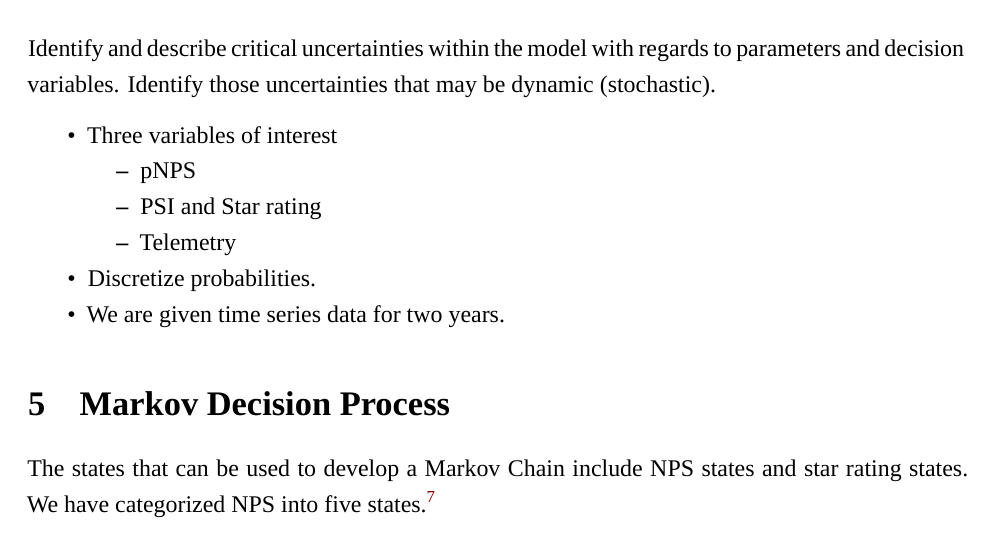
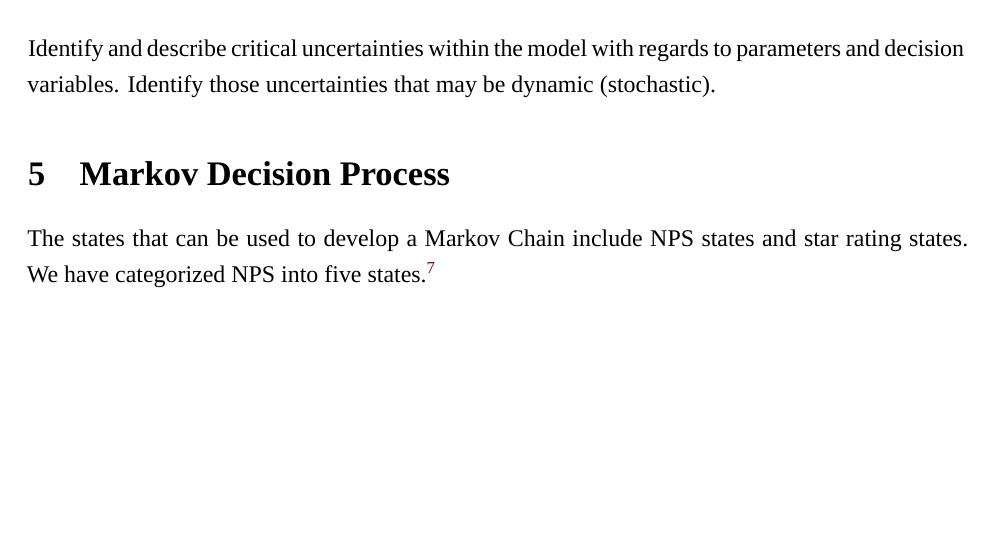
Before and after one commit to shrikanth95/lenovo_project_NPS, an R Markdown document (Proposal/ISE560_Proposal.Rmd): part of page 3 of 6 before the commit and part of page 3 of 5 after it, cut so that both start at the same text, the shorter picture padded with empty space. Rendered offline with R 4.5, knitr and Pandoc, then LaTeX, with nearby package versions; some code elsewhere in the file could not run offline; a font, style sheet, LaTeX package, included part or bibliography that could not be used is replaced or left out.

Commit message:
Removed text already mentioned in previous sections

```diff
--- a/Proposal/ISE560_Proposal.Rmd
+++ b/Proposal/ISE560_Proposal.Rmd
@@ -85,13 +85,6 @@ Key parameters include the following:
 # Critical Uncertainties
 
 Identify and describe critical uncertainties within the model with regards to parameters and decision variables. Identify those uncertainties that may be dynamic (stochastic).
-
-  - Three variables of interest
-    - pNPS
-    - PSI and Star rating
-    - Telemetry
-  - Discretize probabilities.
-  - We are given time series data for two years.
 
 # Markov Decision Process
 
```
